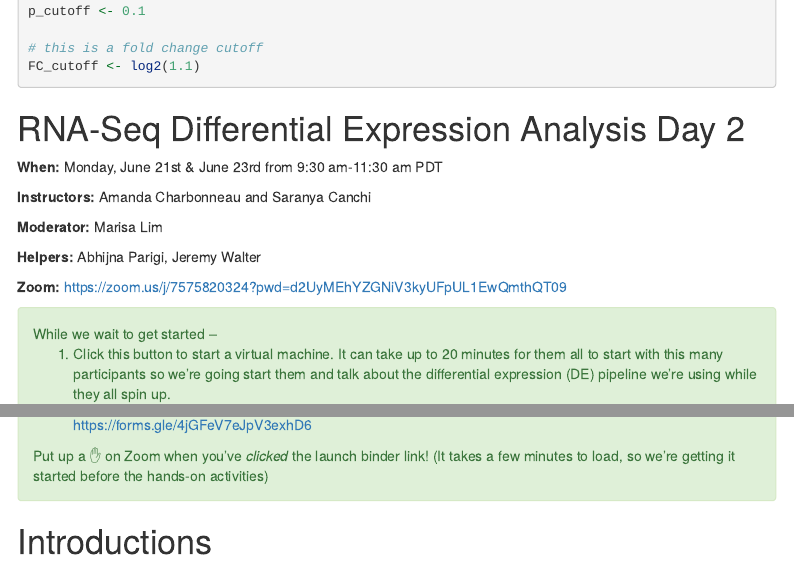
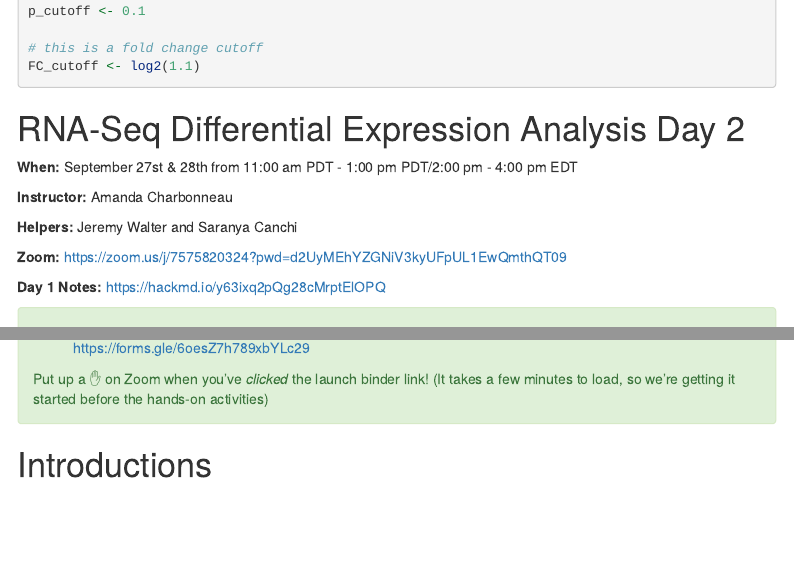
Before and after one commit to ngs-docs/2020-ggg-201b-rnaseq, an R Markdown document (rnaseq-workflow.Rmd): the page in a window 1100 px wide, from 300 px down, and a second part further down, joined at a grey line. Rendered offline with R 4.5, knitr and Pandoc, with nearby package versions; some code elsewhere in the file could not run offline; menus at the side of the page are left out; long lines of code are wrapped; badge pictures from the web are left out.

Commit message:
Update rnaseq-workflow.Rmd

```diff
--- a/rnaseq-workflow.Rmd
+++ b/rnaseq-workflow.Rmd
@@ -34,15 +34,15 @@ FC_cutoff <- log2(1.1)
 
 # RNA-Seq Differential Expression Analysis Day 2
 
-**When:** Monday, June 21st & June 23rd from 9:30 am-11:30 am PDT
+**When:** September 27st & 28th from 11:00 am PDT - 1:00 pm PDT/2:00 pm - 4:00 pm EDT
 
-**Instructors:** Amanda Charbonneau and Saranya Canchi
+**Instructor:** Amanda Charbonneau
 
-**Moderator:** Marisa Lim
-
-**Helpers:** Abhijna Parigi, Jeremy Walter
+**Helpers:** Jeremy Walter and Saranya Canchi
 
 **Zoom:** https://zoom.us/j/7575820324?pwd=d2UyMEhYZGNiV3kyUFpUL1EwQmthQT09
+
+**Day 1 Notes:** https://hackmd.io/y63ixq2pQg28cMrptElOPQ
 
 <div class="alert alert-success">
 While we wait to get started --
```
Also changed, not shown: rnaseq-workflow.Rmd (4 more changed lines).
